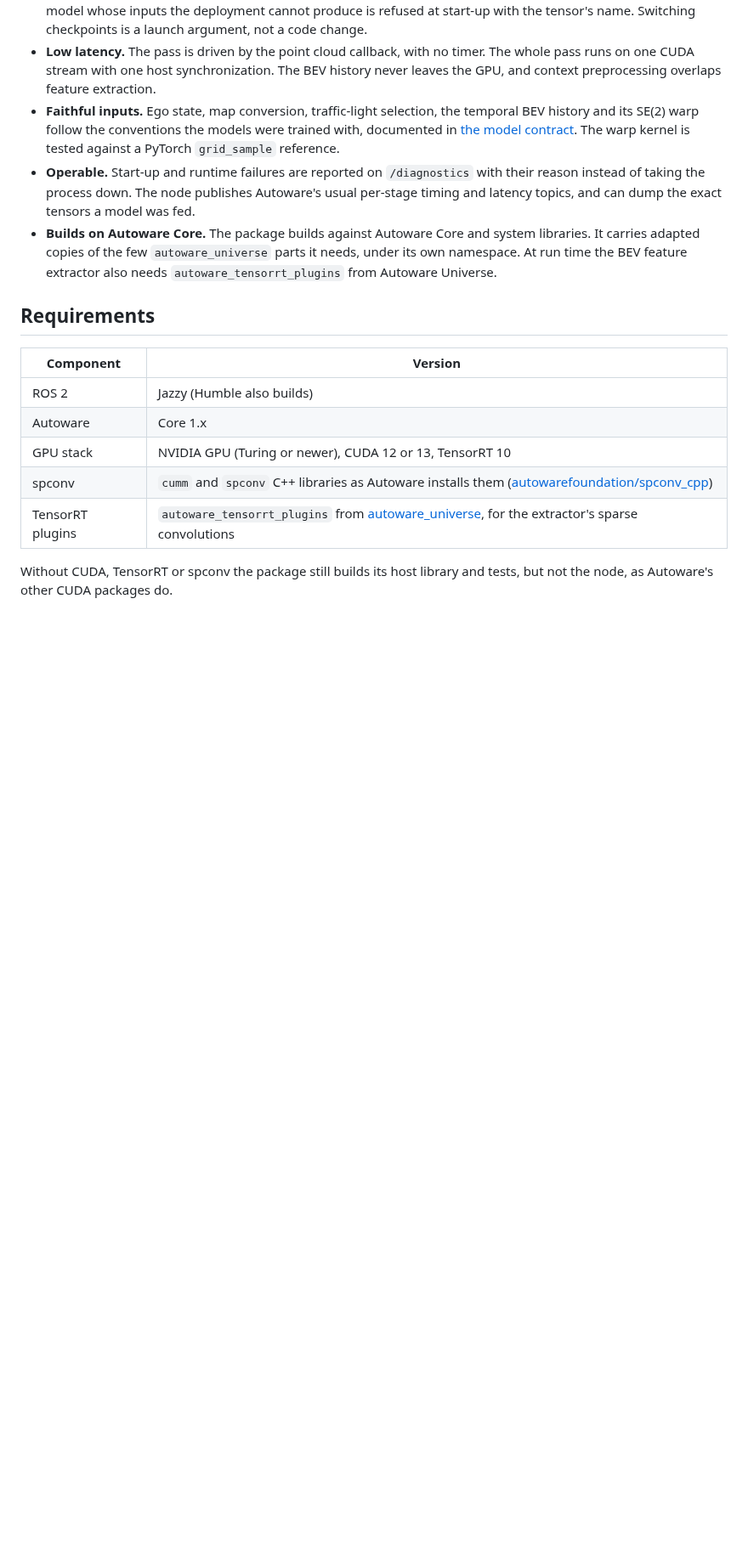
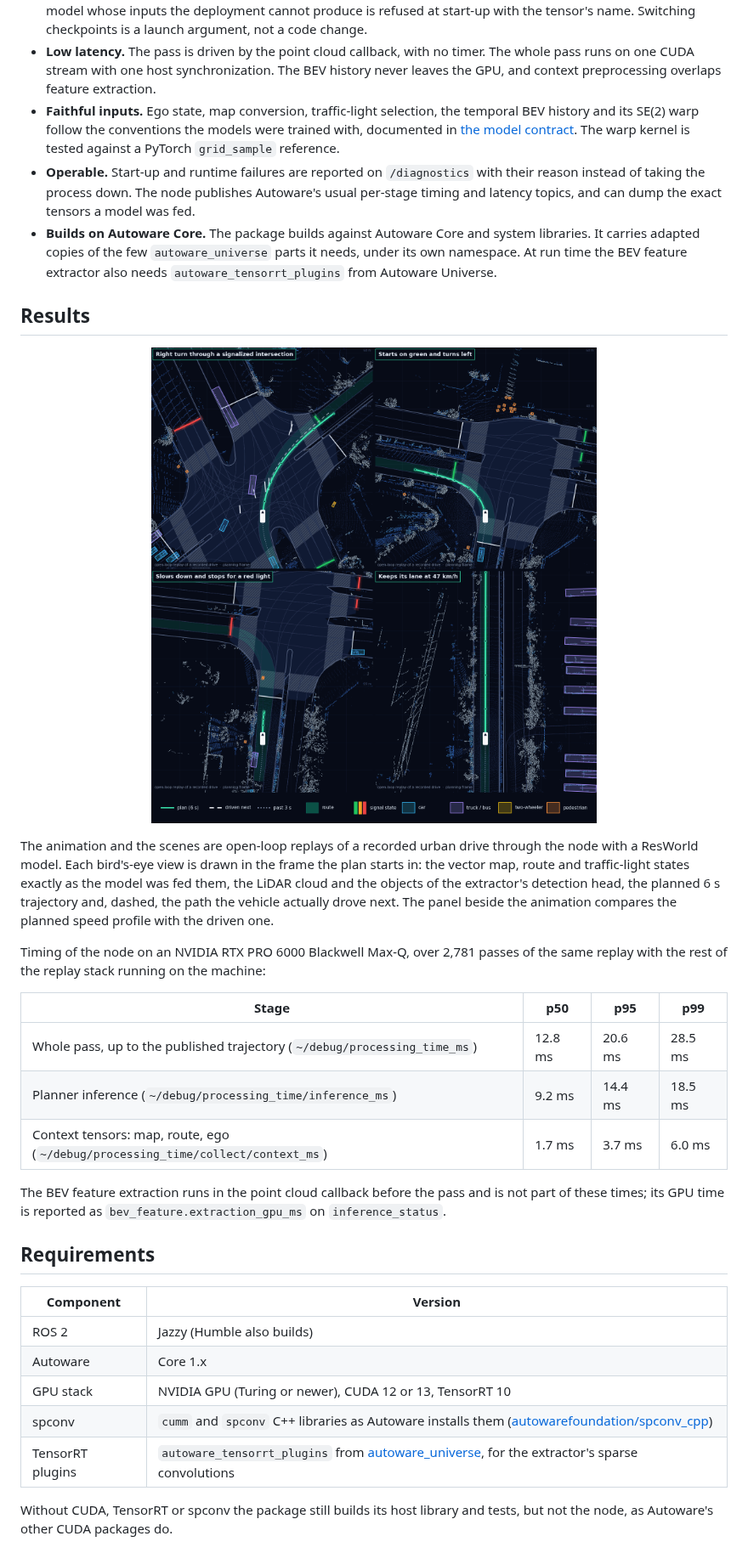
Before and after one commit to autowarefoundation/autoware_oneplanner, a Markdown page: README.md, the part around one of its changes. Shown at 85% size. Drawn GitHub-style; pictures changed too: media/oneplanner_scenes.png (added); blank space fills up the shorter version.

Commit message:
docs: show the node on a replayed drive in the README
Add an animation and a four-scene figure of the node planning on an
open-loop replay of a recorded urban drive: the bird's-eye view in the
planning frame with the LiDAR cloud, the vector map, route and
traffic-light states as the model was fed them, the detection head's
objects, the planned trajectory and the path actually driven next,
beside the planned and driven speed and the node's per-pass timing.
Add the measured pass, inference and context-tensor times.

Signed-off-by: Max-Bin <vborisw@gmail.com>

```diff
--- a/README.md
+++ b/README.md
@@ -33,6 +37,31 @@ map, route, traffic lights ──► lanes, route lanes, polygons, line strings,
   It carries adapted copies of the few `autoware_universe` parts it needs, under its own
   namespace. At run time the BEV feature extractor also needs `autoware_tensorrt_plugins` from
   Autoware Universe.
+
+## Results
+
+<p align="center">
+  <img src="media/oneplanner_scenes.png" width="100%" alt="Four scenes: a right turn through a signalized intersection, starting on green and turning left, stopping for a red light, and keeping the lane at 47 km/h">
+</p>
+
+The animation and the scenes are open-loop replays of a recorded urban drive through the node
+with a ResWorld model. Each bird's-eye view is drawn in the frame the plan starts in: the vector
+map, route and traffic-light states exactly as the model was fed them, the LiDAR cloud and the
+objects of the extractor's detection head, the planned 6 s trajectory and, dashed, the path the
+vehicle actually drove next. The panel beside the animation compares the planned speed profile
+with the driven one.
+
+Timing of the node on an NVIDIA RTX PRO 6000 Blackwell Max-Q, over 2,781 passes of the same
+replay with the rest of the replay stack running on the machine:
+
+| Stage                                                                           | p50     | p95     | p99     |
+| ------------------------------------------------------------------------------- | ------- | ------- | ------- |
+| Whole pass, up to the published trajectory (`~/debug/processing_time_ms`)       | 12.8 ms | 20.6 ms | 28.5 ms |
+| Planner inference (`~/debug/processing_time/inference_ms`)                      | 9.2 ms  | 14.4 ms | 18.5 ms |
+| Context tensors: map, route, ego (`~/debug/processing_time/collect/context_ms`) | 1.7 ms  | 3.7 ms  | 6.0 ms  |
+
+The BEV feature extraction runs in the point cloud callback before the pass and is not part of
+these times; its GPU time is reported as `bev_feature.extraction_gpu_ms` on `inference_status`.
 
 ## Requirements
 
```
Also changed, not shown: other parts of README.md (+4 -0 lines), 1 other file.
